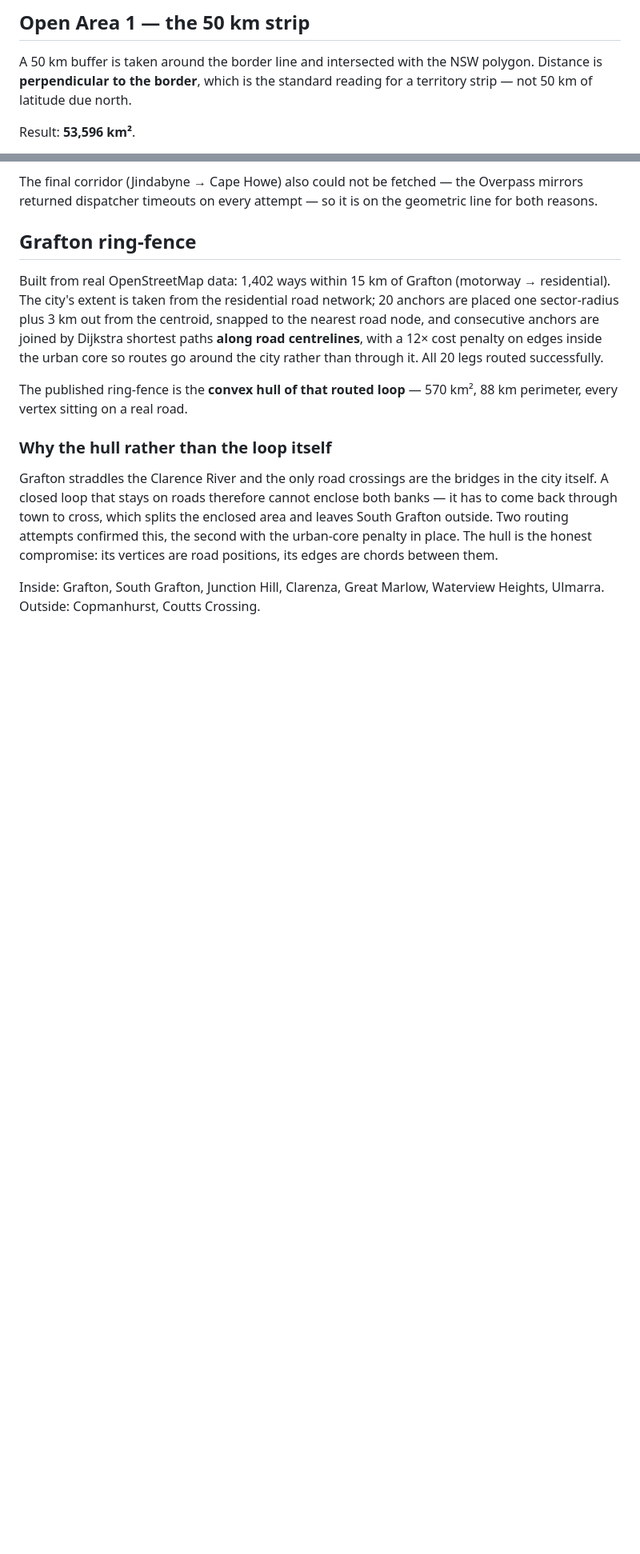
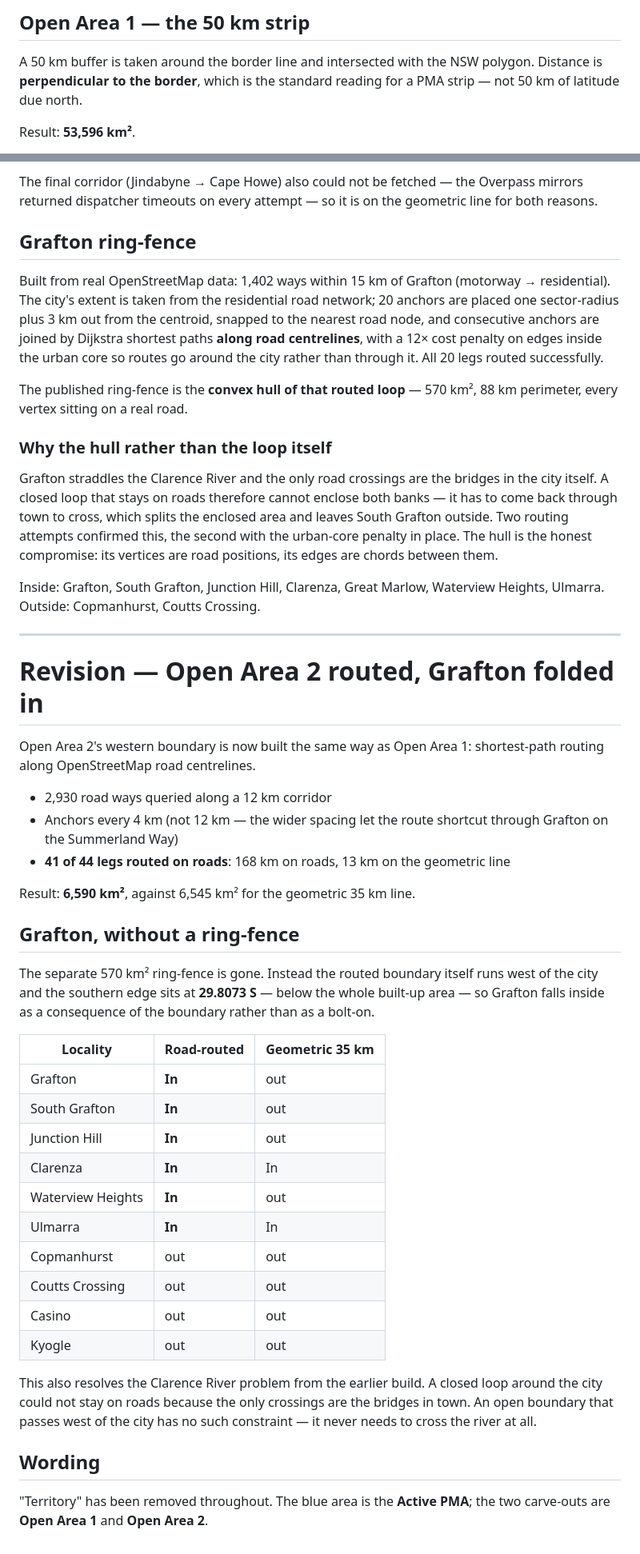
Before and after one commit to ThorryH/PMA_MalibuSydney, a Markdown page: docs/METHODOLOGY.md, 2 parts joined by grey strips. Shown at 80% size. GitHub-like rendering; blank space fills up the shorter version.

```diff
--- a/docs/METHODOLOGY.md
+++ b/docs/METHODOLOGY.md
@@ -20,7 +20,7 @@ Total length: **1,753 km**.
 
 A 50 km buffer is taken around the border line and intersected with the NSW
 polygon. Distance is **perpendicular to the border**, which is the standard
-reading for a territory strip — not 50 km of latitude due north.
+reading for a PMA strip — not 50 km of latitude due north.
 
 Result: **53,596 km²**.
 
@@ -237,3 +237,47 @@ its vertices are road positions, its edges are chords between them.
 
 Inside: Grafton, South Grafton, Junction Hill, Clarenza, Great Marlow,
 Waterview Heights, Ulmarra. Outside: Copmanhurst, Coutts Crossing.
+
+---
+
+# Revision — Open Area 2 routed, Grafton folded in
+
+Open Area 2's western boundary is now built the same way as Open Area 1:
+shortest-path routing along OpenStreetMap road centrelines.
+
+- 2,930 road ways queried along a 12 km corridor
+- Anchors every 4 km (not 12 km — the wider spacing let the route shortcut
+  through Grafton on the Summerland Way)
+- **41 of 44 legs routed on roads**: 168 km on roads, 13 km on the geometric line
+
+Result: **6,590 km²**, against 6,545 km² for the geometric 35 km line.
+
+## Grafton, without a ring-fence
+
+The separate 570 km² ring-fence is gone. Instead the routed boundary itself runs
+west of the city and the southern edge sits at **29.8073 S** — below the whole
+built-up area — so Grafton falls inside as a consequence of the boundary rather
+than as a bolt-on.
+
+| Locality | Road-routed | Geometric 35 km |
+|---|---|---|
+| Grafton | **In** | out |
+| South Grafton | **In** | out |
+| Junction Hill | **In** | out |
+| Clarenza | **In** | In |
+| Waterview Heights | **In** | out |
+| Ulmarra | **In** | In |
+| Copmanhurst | out | out |
+| Coutts Crossing | out | out |
+| Casino | out | out |
+| Kyogle | out | out |
+
+This also resolves the Clarence River problem from the earlier build. A closed
+loop around the city could not stay on roads because the only crossings are the
+bridges in town. An open boundary that passes west of the city has no such
+constraint — it never needs to cross the river at all.
+
+## Wording
+
+"Territory" has been removed throughout. The blue area is the **Active PMA**;
+the two carve-outs are **Open Area 1** and **Open Area 2**.
```
Also changed, not shown: README.md (+13 -16 lines), assets/state-overview.png, 8 other files.
